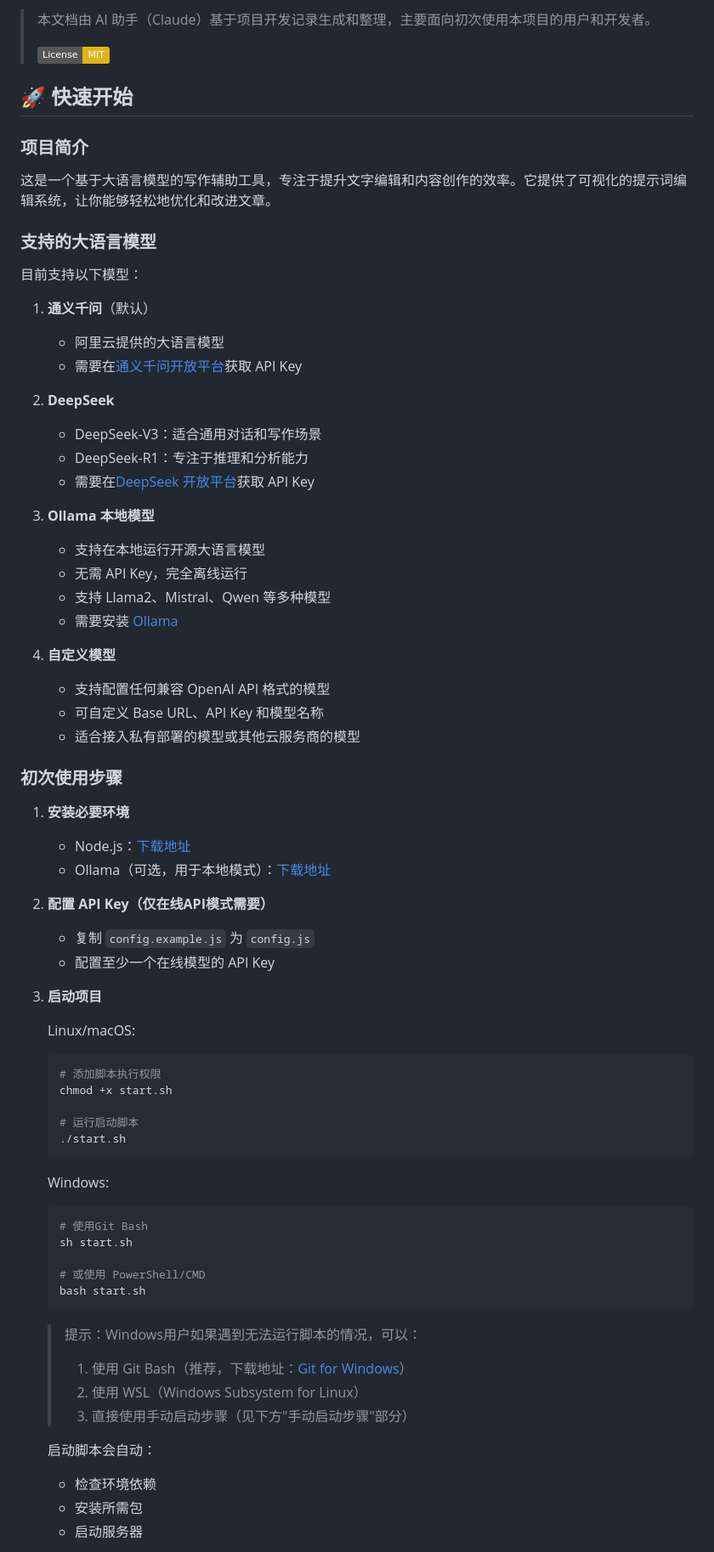
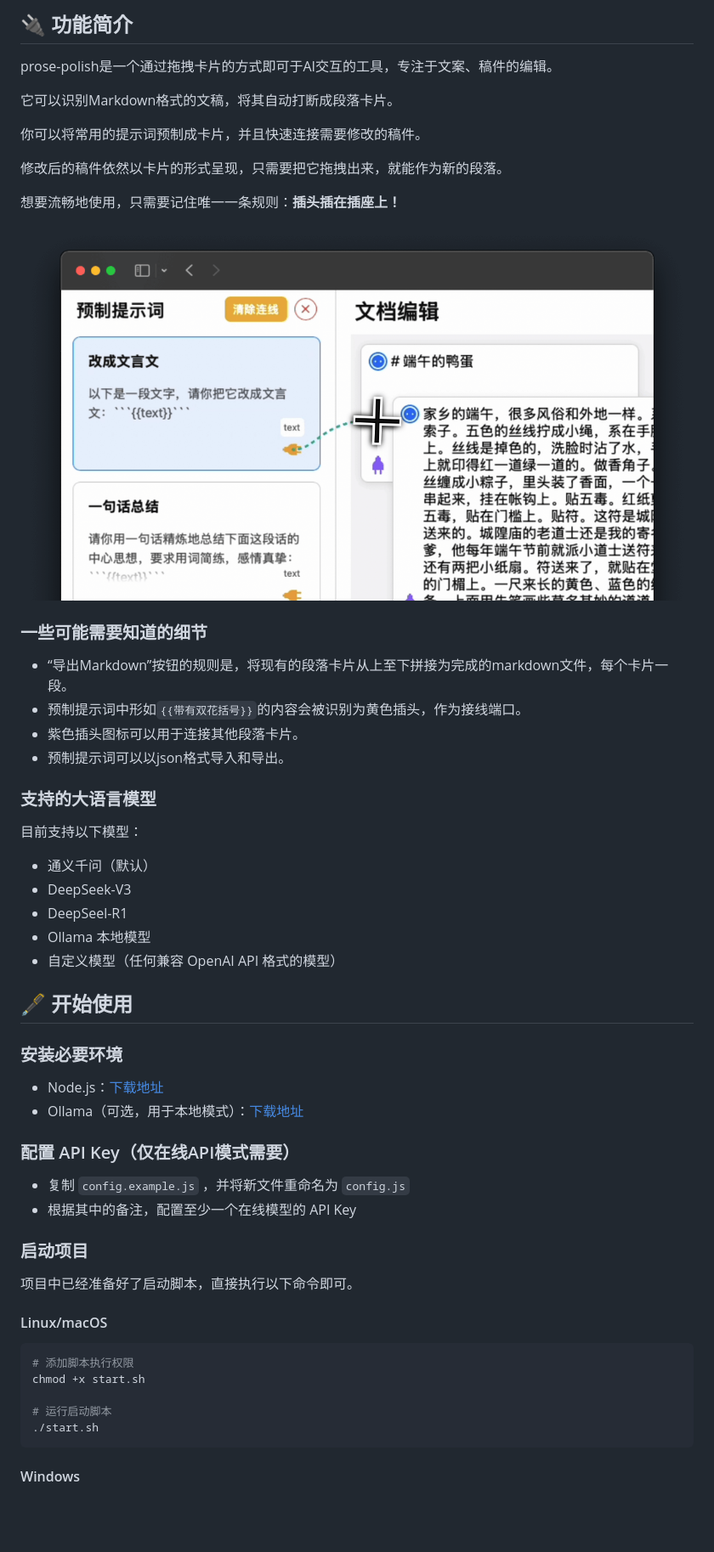
Before and after one commit to wzcv/prose-polish, a Markdown page: README.md, the part around the change printed below. Shown: that part at 85% size. GitHub-like rendering; pictures changed too: img/demo.png (added); badges without logos; blank space fills up the shorter version.

````diff
--- a/README.md
+++ b/README.md
@@ -2,71 +2,60 @@
 
-> 本文档由 AI 助手（Claude）基于项目开发记录生成和整理，主要面向初次使用本项目的用户和开发者。
->
-> [![License: MIT](https://img.shields.io/badge/License-MIT-yellow.svg)](https://opensource.org/licenses/MIT)
+## 🔌 功能简介
 
-## 🚀 快速开始
+prose-polish是一个通过拖拽卡片的方式即可于AI交互的工具，专注于文案、稿件的编辑。
 
-### 项目简介
-这是一个基于大语言模型的写作辅助工具，专注于提升文字编辑和内容创作的效率。它提供了可视化的提示词编辑系统，让你能够轻松地优化和改进文章。
+它可以识别Markdown格式的文稿，将其自动打断成段落卡片。
+
+你可以将常用的提示词预制成卡片，并且快速连接需要修改的稿件。
+
+修改后的稿件依然以卡片的形式呈现，只需要把它拖拽出来，就能作为新的段落。
+
+想要流畅地使用，只需要记住唯一一条规则：**插头插在插座上！**
+
+![demo](img/demo.png)
+
+### 一些可能需要知道的细节
+
+- “导出Markdown”按钮的规则是，将现有的段落卡片从上至下拼接为完成的markdown文件，每个卡片一段。
+- 预制提示词中形如`{{带有双花括号}}`的内容会被识别为黄色插头，作为接线端口。
+- 紫色插头图标可以用于连接其他段落卡片。
+- 预制提示词可以以json格式导入和导出。
 
 ### 支持的大语言模型
+
 目前支持以下模型：
-1. **通义千问**（默认）
-   - 阿里云提供的大语言模型
-   - 需要在[通义千问开放平台](https://help.aliyun.com/zh/model-studio/developer-reference/get-api-key)获取 API Key
 
-2. **DeepSeek**
-   - DeepSeek-V3：适合通用对话和写作场景
-   - DeepSeek-R1：专注于推理和分析能力
-   - 需要在[DeepSeek 开放平台](https://platform.deepseek.com)获取 API Key
+- 通义千问（默认）
+- DeepSeek-V3
+- DeepSeel-R1
+- Ollama 本地模型
+- 自定义模型（任何兼容 OpenAI API 格式的模型）
 
-3. **Ollama 本地模型**
-   - 支持在本地运行开源大语言模型
-   - 无需 API Key，完全离线运行
-   - 支持 Llama2、Mistral、Qwen 等多种模型
-   - 需要安装 [Ollama](https://ollama.ai)
+## 🖋 开始使用
 
-4. **自定义模型**
-   - 支持配置任何兼容 OpenAI API 格式的模型
-   - 可自定义 Base URL、API Key 和模型名称
-   - 适合接入私有部署的模型或其他云服务商的模型
+### 安装必要环境
 
-### 初次使用步骤
-1. **安装必要环境**
-   - Node.js：[下载地址](https://nodejs.org/)
-   - Ollama（可选，用于本地模式）：[下载地址](https://ollama.ai)
+- Node.js：[下载地址](https://nodejs.org/)
+- Ollama（可选，用于本地模式）：[下载地址](https://ollama.ai)
 
-2. **配置 API Key（仅在线API模式需要）**
-   - 复制 `config.example.js` 为 `config.js`
-   - 配置至少一个在线模型的 API Key
+### 配置 API Key（仅在线API模式需要）
 
-3. **启动项目**
+- 复制 `config.example.js` ，并将新文件重命名为 `config.js`
+- 根据其中的备注，配置至少一个在线模型的 API Key
 
-   Linux/macOS:
-   ```bash
-   # 添加脚本执行权限
-   chmod +x start.sh
+### 启动项目
 
-   # 运行启动脚本
-   ./start.sh
-   ```
+项目中已经准备好了启动脚本，直接执行以下命令即可。
 
-   Windows:
-   ```bash
-   # 使用Git Bash
-   sh start.sh
+#### Linux/macOS
 
-   # 或使用 PowerShell/CMD
-   bash start.sh
-   ```
+```bash
+# 添加脚本执行权限
+chmod +x start.sh
 
-   > 提示：Windows用户如果遇到无法运行脚本的情况，可以：
-   > 1. 使用 Git Bash（推荐，下载地址：[Git for Windows](https://gitforwindows.org/)）
-   > 2. 使用 WSL（Windows Subsystem for Linux）
-   > 3. 直接使用手动启动步骤（见下方"手动启动步骤"部分）
+# 运行启动脚本
+./start.sh
+```
 
-   启动脚本会自动：
-   - 检查环境依赖
-   - 安装所需包
-   - 启动服务器
+#### Windows
 
````
Also changed, not shown: other parts of README.md (+90 -94 lines), 1 other file.
